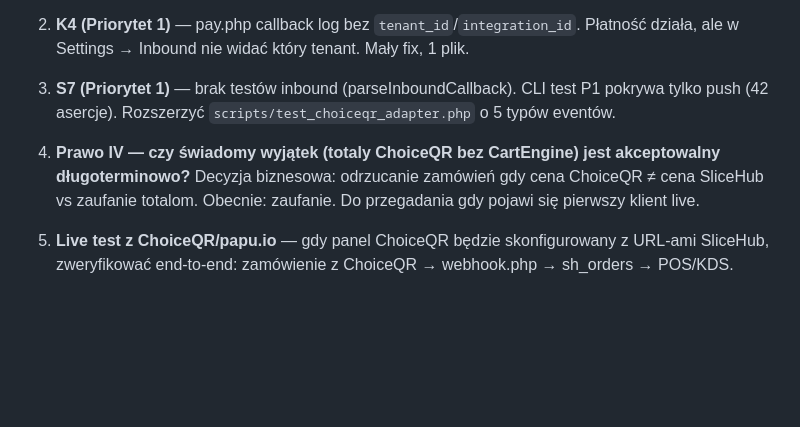
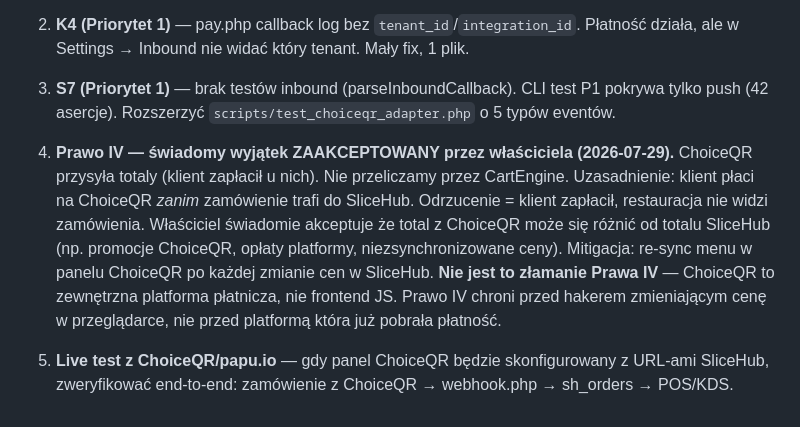
Before and after one commit to DamianMalenta/slicehub_pro, a Markdown page: _docs/sessions/2026-07-29_choiceqr_p23_compliance_fix.md, the part around the change. Rendered like a GitHub page; blank space fills up the shorter version.

Commit message:
docs(choiceqr): właściciel akceptuje świadomy wyjątek Prawa IV (totaly ChoiceQR bez CartEngine)
Klient płaci na ChoiceQR zanim zamówienie trafi do SliceHub. Odrzucenie = klient
zapłacił, restauracja nie widzi zamówienia. Mitigacja: re-sync menu po zmianie cen.

Generated with [Devin](https://devin.ai)

Co-Authored-By: Devin <158243242+devin-ai-integration[bot]@users.noreply.github.com>

```diff
--- a/_docs/sessions/2026-07-29_choiceqr_p23_compliance_fix.md
+++ b/_docs/sessions/2026-07-29_choiceqr_p23_compliance_fix.md
@@ -54,9 +54,15 @@ dokumentacją ChoiceQR (pos/index.md, order/schema.md, webhooks.md). 3 fixy kryt
 3. **S7 (Priorytet 1)** — brak testów inbound (parseInboundCallback). CLI test P1 pokrywa tylko
    push (42 asercje). Rozszerzyć `scripts/test_choiceqr_adapter.php` o 5 typów eventów.
 
-4. **Prawo IV — czy świadomy wyjątek (totaly ChoiceQR bez CartEngine) jest akceptowalny
-   długoterminowo?** Decyzja biznesowa: odrzucanie zamówień gdy cena ChoiceQR ≠ cena SliceHub vs
-   zaufanie totalom. Obecnie: zaufanie. Do przegadania gdy pojawi się pierwszy klient live.
+4. **Prawo IV — świadomy wyjątek ZAAKCEPTOWANY przez właściciela (2026-07-29).**
+   ChoiceQR przysyła totaly (klient zapłacił u nich). Nie przeliczamy przez CartEngine.
+   Uzasadnienie: klient płaci na ChoiceQR *zanim* zamówienie trafi do SliceHub. Odrzucenie
+   = klient zapłacił, restauracja nie widzi zamówienia. Właściciel świadomie akceptuje że
+   total z ChoiceQR może się różnić od totalu SliceHub (np. promocje ChoiceQR, opłaty
+   platformy, niezsynchronizowane ceny). Mitigacja: re-sync menu w panelu ChoiceQR po
+   każdej zmianie cen w SliceHub. **Nie jest to złamanie Prawa IV** — ChoiceQR to
+   zewnętrzna platforma płatnicza, nie frontend JS. Prawo IV chroni przed hakerem
+   zmieniającym cenę w przeglądarce, nie przed platformą która już pobrała płatność.
 
 5. **Live test z ChoiceQR/papu.io** — gdy panel ChoiceQR będzie skonfigurowany z URL-ami SliceHub,
    zweryfikować end-to-end: zamówienie z ChoiceQR → webhook.php → sh_orders → POS/KDS.
```
